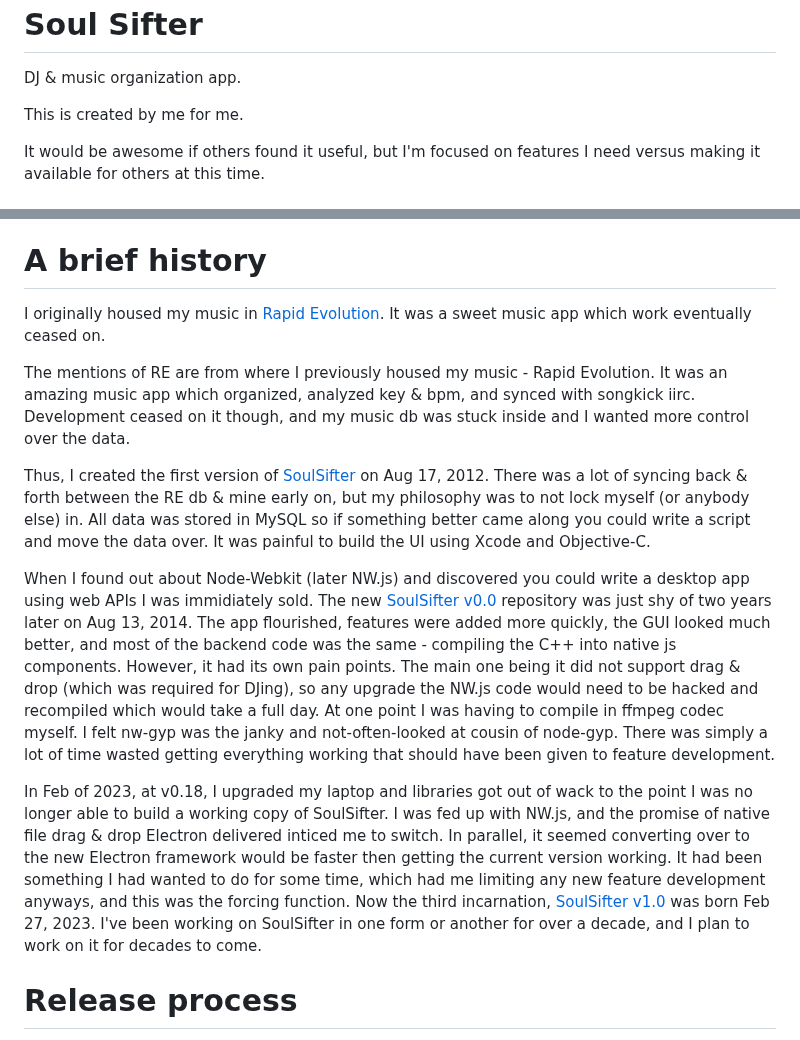
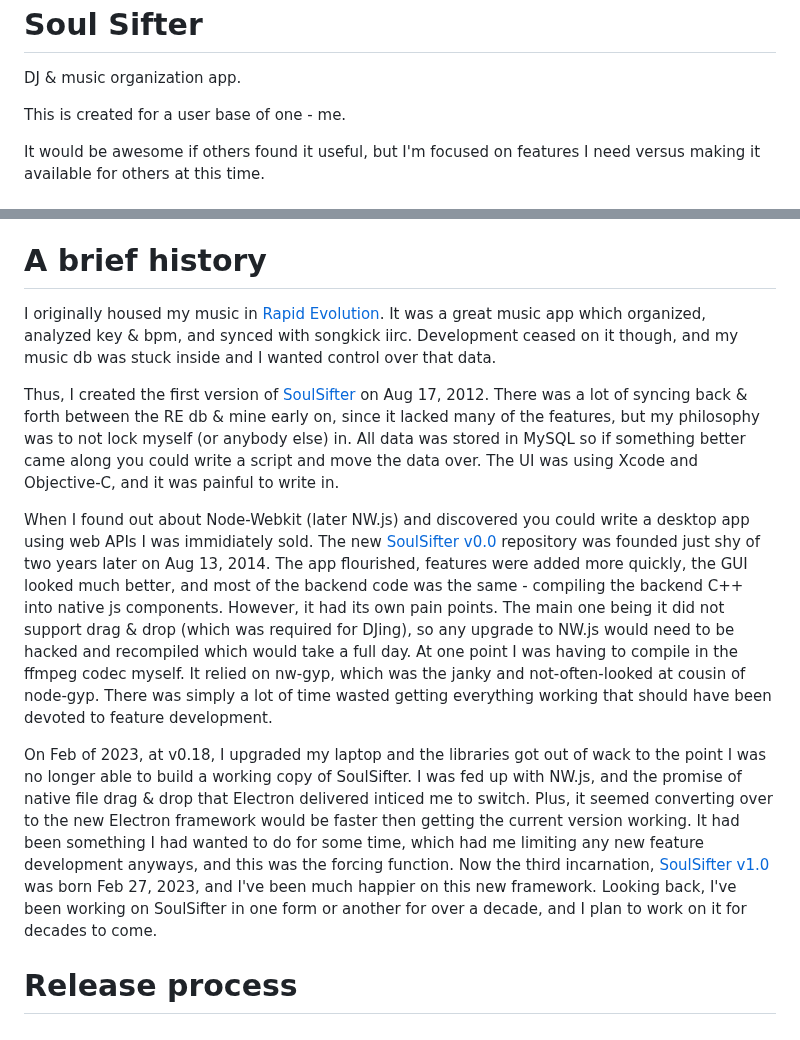
Before and after one commit to broken/soulsifter-e, a Markdown page: README.md, 2 parts joined by grey strips. GitHub-like rendering.

Commit message:
minor edits to history section in readme

```diff
--- a/README.md
+++ b/README.md
@@ -3,7 +3,7 @@ Soul Sifter
 
 DJ & music organization app.
 
-This is created by me for me.
+This is created for a user base of one - me.
 
 It would be awesome if others found it useful, but I'm focused on features I need versus making it available for others at this time.
 
@@ -57,15 +57,13 @@ On the same token, the wrappers for node-addon-api are also generated. However,
 A brief history
 ===============
 
-I originally housed my music in [Rapid Evolution](https://en.wikipedia.org/wiki/Rapid_Evolution). It was a sweet music app which work eventually ceased on.
+I originally housed my music in [Rapid Evolution](https://en.wikipedia.org/wiki/Rapid_Evolution). It was a great music app which organized, analyzed key & bpm, and synced with songkick iirc. Development ceased on it though, and my music db was stuck inside and I wanted control over that data.
 
-The mentions of RE are from where I previously housed my music - Rapid Evolution. It was an amazing music app which organized, analyzed key & bpm, and synced with songkick iirc. Development ceased on it though, and my music db was stuck inside and I wanted more control over the data.
+Thus, I created the first version of [SoulSifter](https://github.com/broken/soul-sifter) on Aug 17, 2012. There was a lot of syncing back & forth between the RE db & mine early on, since it lacked many of the features, but my philosophy was to not lock myself (or anybody else) in. All data was stored in MySQL so if something better came along you could write a script and move the data over. The UI was using Xcode and Objective-C, and it was painful to write in.
 
-Thus, I created the first version of [SoulSifter](https://github.com/broken/soul-sifter) on Aug 17, 2012. There was a lot of syncing back & forth between the RE db & mine early on, but my philosophy was to not lock myself (or anybody else) in. All data was stored in MySQL so if something better came along you could write a script and move the data over. It was painful to build the UI using Xcode and Objective-C.
+When I found out about Node-Webkit (later NW.js) and discovered you could write a desktop app using web APIs I was immidiately sold. The new [SoulSifter v0.0](https://github.com/broken/soulsifter) repository was founded just shy of two years later on Aug 13, 2014. The app flourished, features were added more quickly, the GUI looked much better, and most of the backend code was the same - compiling the backend C++ into native js components. However, it had its own pain points. The main one being it did not support drag & drop (which was required for DJing), so any upgrade to NW.js would need to be hacked and recompiled which would take a full day. At one point I was having to compile in the ffmpeg codec myself. It relied on nw-gyp, which was the janky and not-often-looked at cousin of node-gyp. There was simply a lot of time wasted getting everything working that should have been devoted to feature development.
 
-When I found out about Node-Webkit (later NW.js) and discovered you could write a desktop app using web APIs I was immidiately sold. The new [SoulSifter v0.0](https://github.com/broken/soulsifter) repository was just shy of two years later on Aug 13, 2014. The app flourished, features were added more quickly, the GUI looked much better, and most of the backend code was the same - compiling the C++ into native js components. However, it had its own pain points. The main one being it did not support drag & drop (which was required for DJing), so any upgrade the NW.js code would need to be hacked and recompiled which would take a full day. At one point I was having to compile in ffmpeg codec myself. I felt nw-gyp was the janky and not-often-looked at cousin of node-gyp. There was simply a lot of time wasted getting everything working that should have been given to feature development.
-
-In Feb of 2023, at v0.18, I upgraded my laptop and libraries got out of wack to the point I was no longer able to build a working copy of SoulSifter. I was fed up with NW.js, and the promise of native file drag & drop Electron delivered inticed me to switch. In parallel, it seemed converting over to the new Electron framework would be faster then getting the current version working. It had been something I had wanted to do for some time, which had me limiting any new feature development anyways, and this was the forcing function. Now the third incarnation, [SoulSifter v1.0]() was born Feb 27, 2023. I've been working on SoulSifter in one form or another for over a decade, and I plan to work on it for decades to come.
+On Feb of 2023, at v0.18, I upgraded my laptop and the libraries got out of wack to the point I was no longer able to build a working copy of SoulSifter. I was fed up with NW.js, and the promise of native file drag & drop that Electron delivered inticed me to switch. Plus, it seemed converting over to the new Electron framework would be faster then getting the current version working. It had been something I had wanted to do for some time, which had me limiting any new feature development anyways, and this was the forcing function. Now the third incarnation, [SoulSifter v1.0](https://github.com/broken/soulsifter-e) was born Feb 27, 2023, and I've been much happier on this new framework. Looking back, I've been working on SoulSifter in one form or another for over a decade, and I plan to work on it for decades to come.
 
 
 Release process
```
